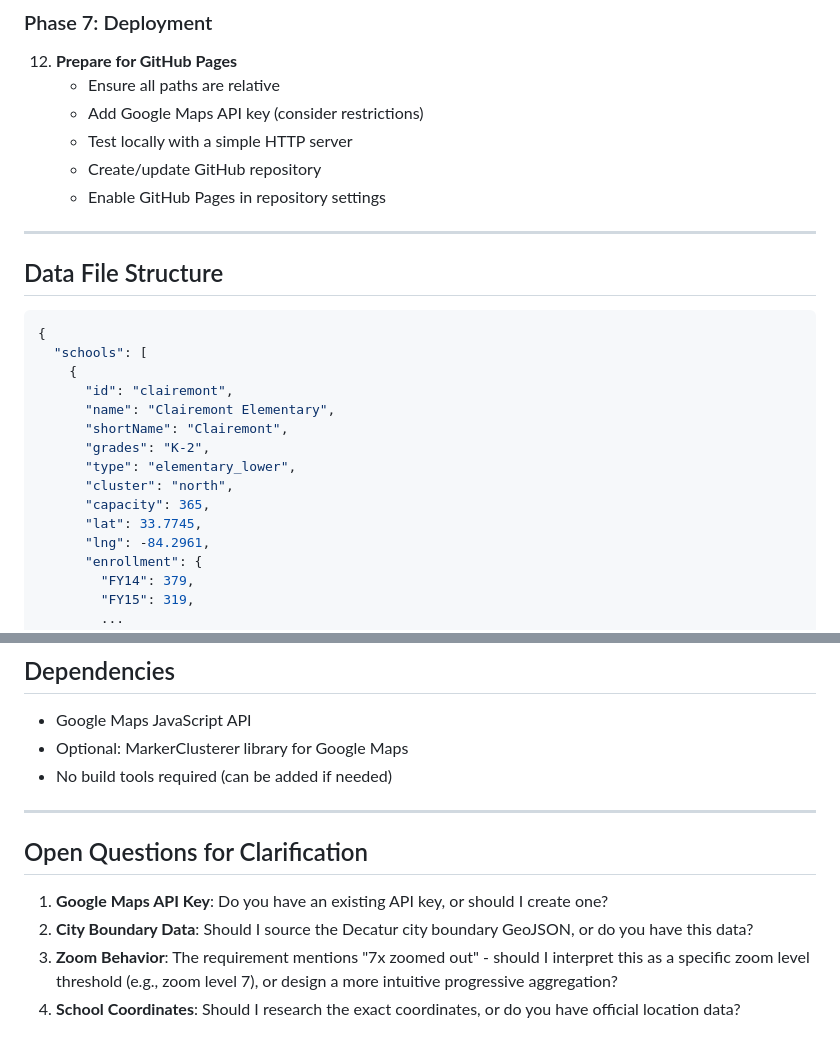
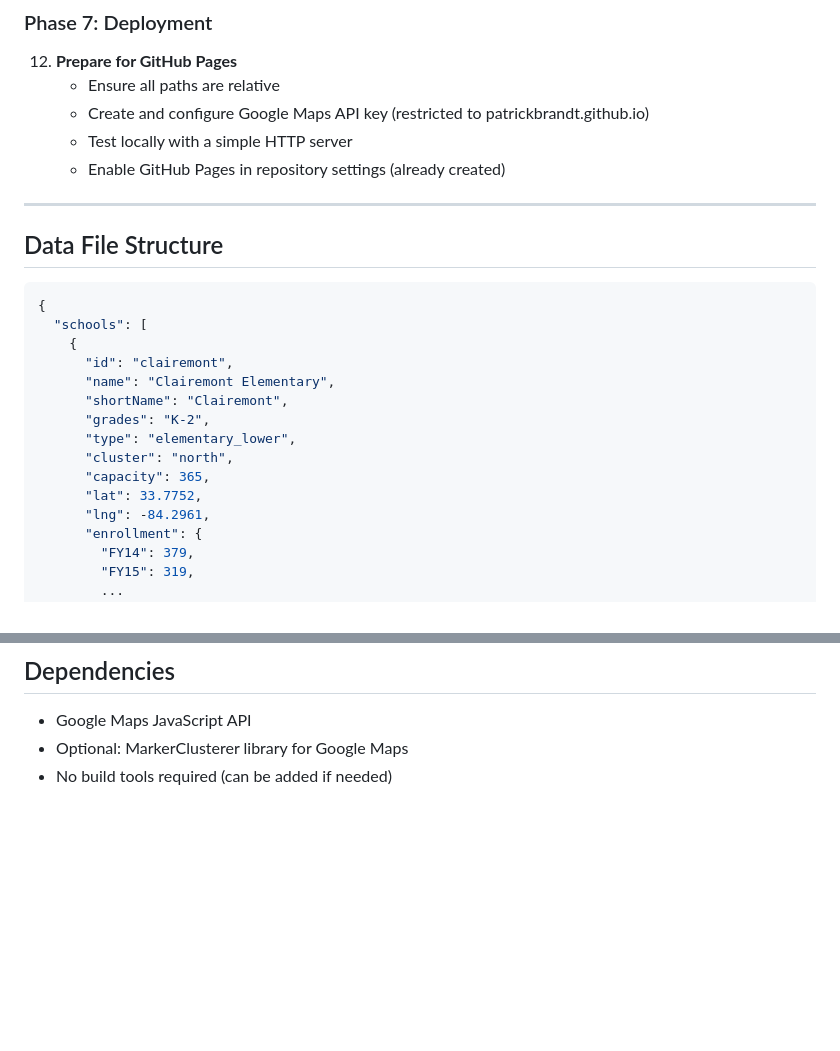
Before and after one commit to patrickbrandt/csd_enrollment, a Markdown page: planning/plan.md, 2 parts joined by grey strips. Rendered like a GitHub page; blank space fills up the shorter version.

```diff
--- a/planning/plan.md
+++ b/planning/plan.md
@@ -171,10 +179,9 @@ The enrollment CSV and capacity PDF use slightly different naming:
 
 12. **Prepare for GitHub Pages**
     - Ensure all paths are relative
-    - Add Google Maps API key (consider restrictions)
+    - Create and configure Google Maps API key (restricted to patrickbrandt.github.io)
     - Test locally with a simple HTTP server
-    - Create/update GitHub repository
-    - Enable GitHub Pages in repository settings
+    - Enable GitHub Pages in repository settings (already created)
 
 ---
 
@@ -191,7 +198,7 @@ The enrollment CSV and capacity PDF use slightly different naming:
       "type": "elementary_lower",
       "cluster": "north",
       "capacity": 365,
-      "lat": 33.7745,
+      "lat": 33.7752,
       "lng": -84.2961,
       "enrollment": {
         "FY14": 379,
@@ -254,12 +261,3 @@ The enrollment CSV and capacity PDF use slightly different naming:
 - Google Maps JavaScript API
 - Optional: MarkerClusterer library for Google Maps
 - No build tools required (can be added if needed)
-
----
-
-## Open Questions for Clarification
-
-1. **Google Maps API Key**: Do you have an existing API key, or should I create one?
-2. **City Boundary Data**: Should I source the Decatur city boundary GeoJSON, or do you have this data?
-3. **Zoom Behavior**: The requirement mentions "7x zoomed out" - should I interpret this as a specific zoom level threshold (e.g., zoom level 7), or design a more intuitive progressive aggregation?
-4. **School Coordinates**: Should I research the exact coordinates, or do you have official location data?
```
Also changed, not shown: other parts of planning/plan.md (+24 -16 lines).
